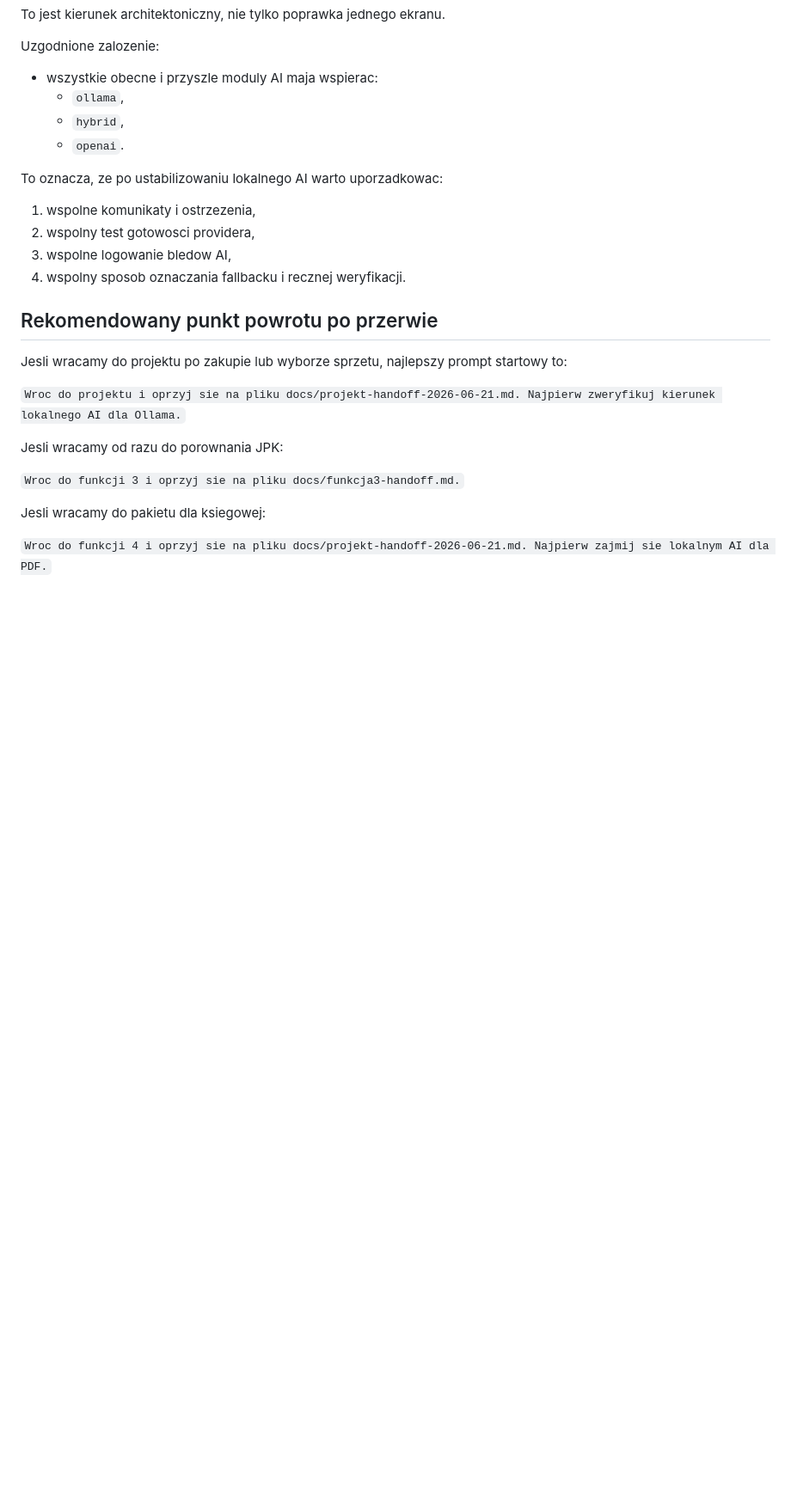
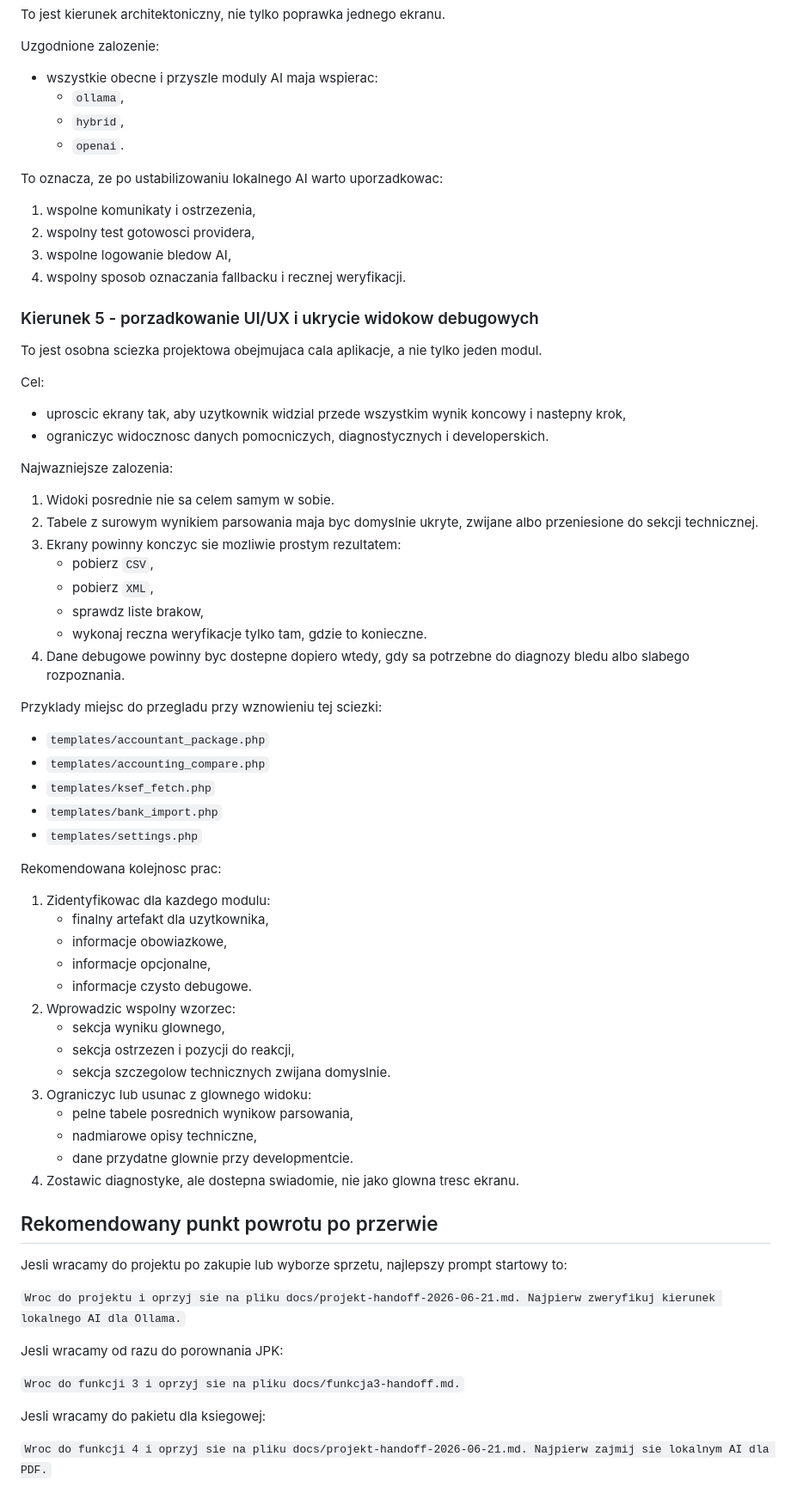
Before and after one commit to arkr007/agent-ksef-02, a Markdown page: docs/projekt-handoff-2026-06-21.md, the part around one of its changes. Shown at 86% size. Rendered like a GitHub page; blank space fills up the shorter version.

Commit message:
Dopisanie ścieżki porządkowania interfejsu do handoffu

```diff
--- a/docs/projekt-handoff-2026-06-21.md
+++ b/docs/projekt-handoff-2026-06-21.md
@@ -252,6 +274,51 @@ To oznacza, ze po ustabilizowaniu lokalnego AI warto uporzadkowac:
 3. wspolne logowanie bledow AI,
 4. wspolny sposob oznaczania fallbacku i recznej weryfikacji.
 
+### Kierunek 5 - porzadkowanie UI/UX i ukrycie widokow debugowych
+
+To jest osobna sciezka projektowa obejmujaca cala aplikacje, a nie tylko jeden modul.
+
+Cel:
+
+- uproscic ekrany tak, aby uzytkownik widzial przede wszystkim wynik koncowy i nastepny krok,
+- ograniczyc widocznosc danych pomocniczych, diagnostycznych i developerskich.
+
+Najwazniejsze zalozenia:
+
+1. Widoki posrednie nie sa celem samym w sobie.
+2. Tabele z surowym wynikiem parsowania maja byc domyslnie ukryte, zwijane albo przeniesione do sekcji technicznej.
+3. Ekrany powinny konczyc sie mozliwie prostym rezultatem:
+   - pobierz `CSV`,
+   - pobierz `XML`,
+   - sprawdz liste brakow,
+   - wykonaj reczna weryfikacje tylko tam, gdzie to konieczne.
+4. Dane debugowe powinny byc dostepne dopiero wtedy, gdy sa potrzebne do diagnozy bledu albo slabego rozpoznania.
+
+Przyklady miejsc do przegladu przy wznowieniu tej sciezki:
+
+- `templates/accountant_package.php`
+- `templates/accounting_compare.php`
+- `templates/ksef_fetch.php`
+- `templates/bank_import.php`
+- `templates/settings.php`
+
+Rekomendowana kolejnosc prac:
+
+1. Zidentyfikowac dla kazdego modulu:
+   - finalny artefakt dla uzytkownika,
+   - informacje obowiazkowe,
+   - informacje opcjonalne,
+   - informacje czysto debugowe.
+2. Wprowadzic wspolny wzorzec:
+   - sekcja wyniku glownego,
+   - sekcja ostrzezen i pozycji do reakcji,
+   - sekcja szczegolow technicznych zwijana domyslnie.
+3. Ograniczyc lub usunac z glownego widoku:
+   - pelne tabele posrednich wynikow parsowania,
+   - nadmiarowe opisy techniczne,
+   - dane przydatne glownie przy developmentcie.
+4. Zostawic diagnostyke, ale dostepna swiadomie, nie jako glowna tresc ekranu.
+
 ## Rekomendowany punkt powrotu po przerwie
 
 Jesli wracamy do projektu po zakupie lub wyborze sprzetu, najlepszy prompt startowy to:
```
Also changed, not shown: other parts of docs/projekt-handoff-2026-06-21.md (+22 -0 lines).
